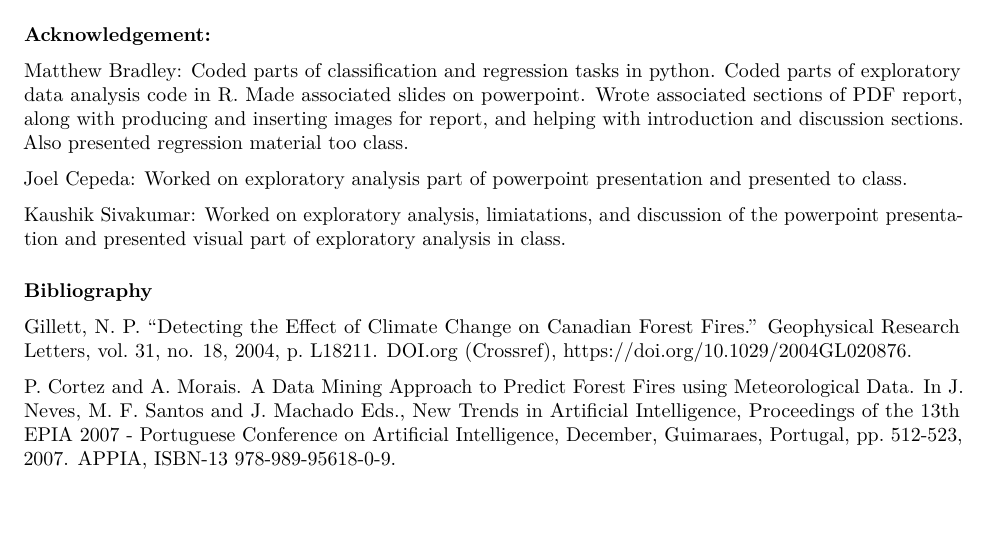
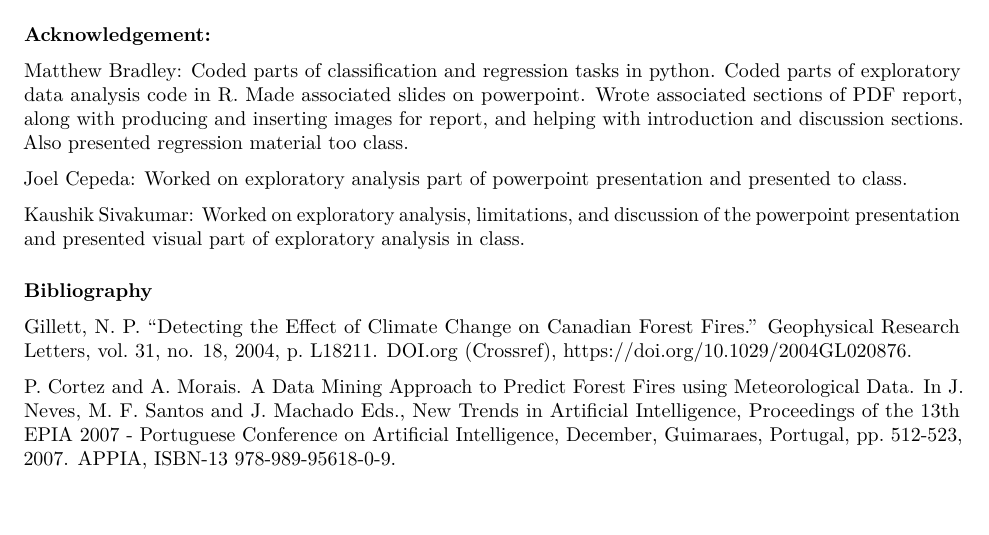
Before and after one commit to matthewbradley22/ForestFires, an R Markdown document (ForestFireReport.Rmd): part of page 5 of 5, cut so that both start at the same text. Rendered offline with R 4.5, knitr and Pandoc, then LaTeX, with nearby package versions.

Commit message:
Update ForestFireReport.Rmd

```diff
--- a/ForestFireReport.Rmd
+++ b/ForestFireReport.Rmd
@@ -86,7 +86,7 @@ Matthew Bradley: Coded parts of classification and regression tasks in python. C
 
 Joel Cepeda: Worked on exploratory analysis part of powerpoint presentation and presented to class.
 
-Kaushik Sivakumar: Worked on exploratory analysis, limiatations, and discussion of the powerpoint presentation and presented visual part of exploratory analysis in class.
+Kaushik Sivakumar: Worked on exploratory analysis, limitations, and discussion of the powerpoint presentation and presented visual part of exploratory analysis in class.
 
 
 
```
